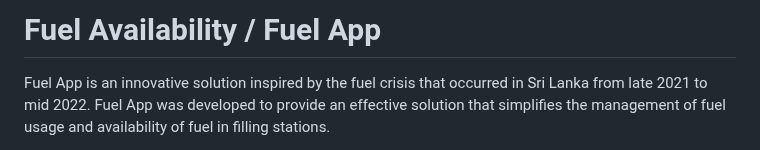
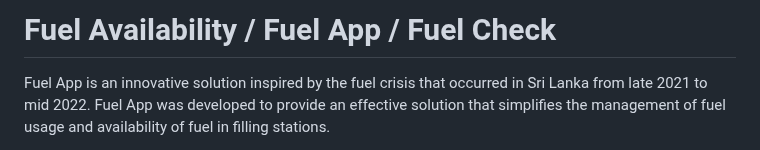
Before and after one commit to hirusha-adi/Fuel-Availability, a Markdown page: README.md, the part around the change. Drawn GitHub-style.

```diff
--- a/README.md
+++ b/README.md
@@ -1,4 +1,4 @@
-# Fuel Availability / Fuel App
+# Fuel Availability / Fuel App / Fuel Check
 
 Fuel App is an innovative solution inspired by the fuel crisis that occurred in Sri Lanka from late 2021 to mid 2022. Fuel App was developed to provide an effective solution that simplifies the management of fuel usage and availability of fuel in filling stations.
 
```
